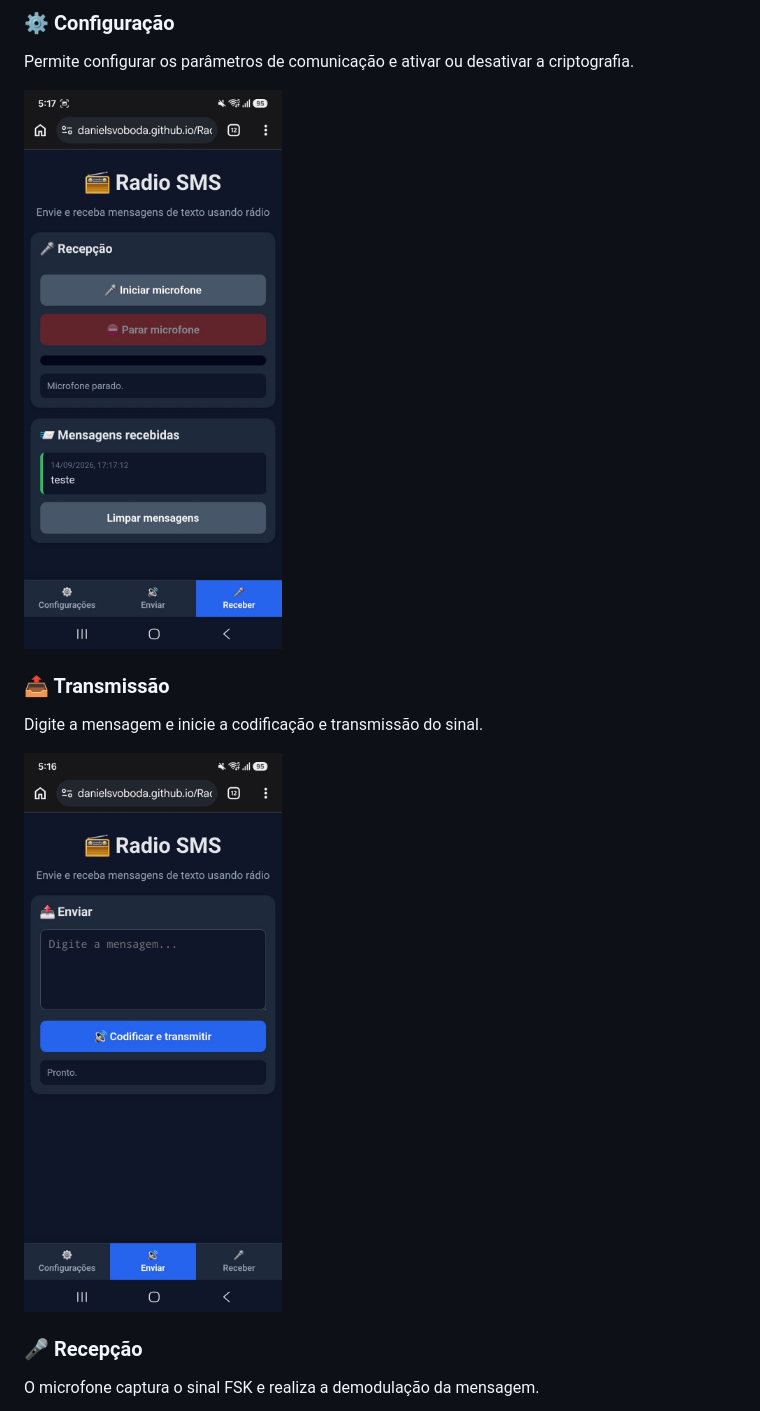
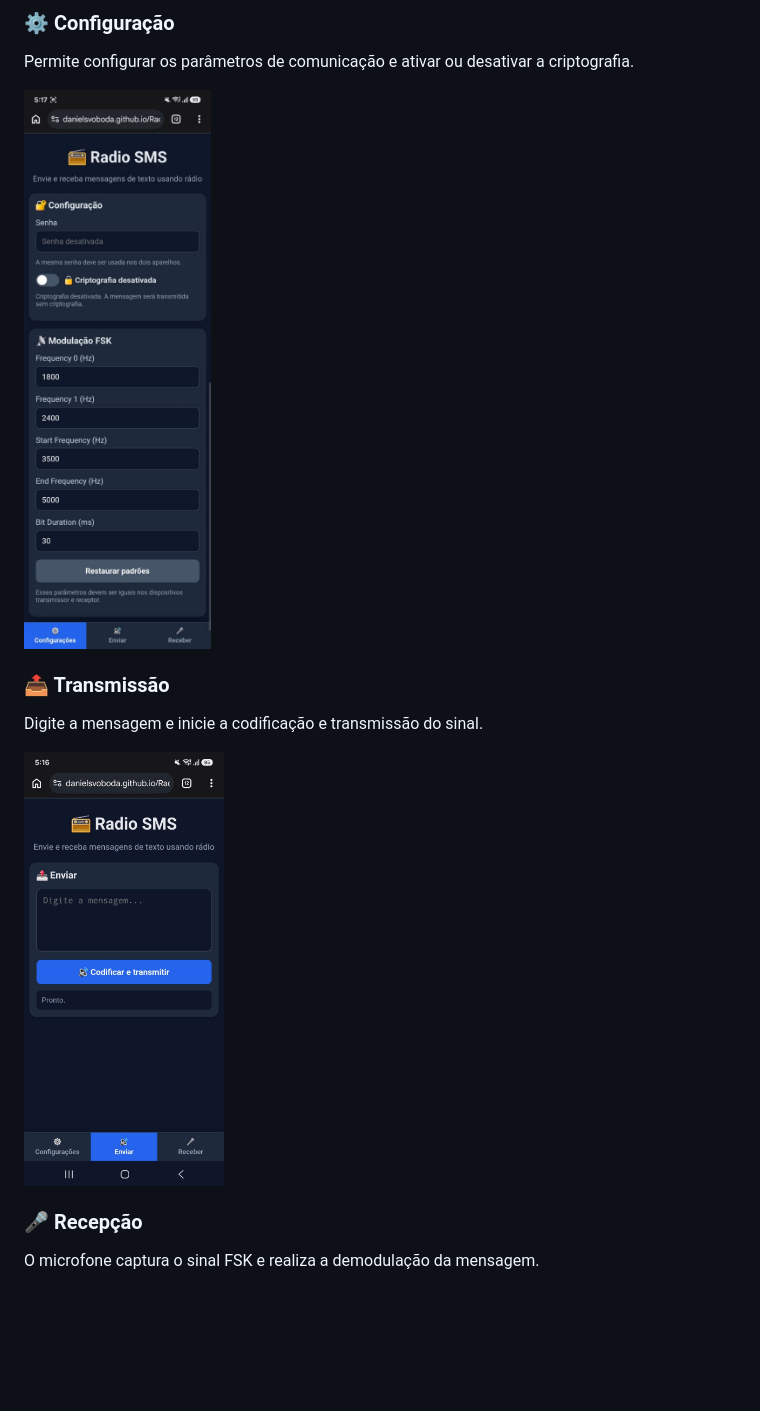
Before and after one commit to DanielSvoboda/RadioSMS, a Markdown page: README.md, the part around the change printed below. Drawn GitHub-style; pictures changed too: images/configuracao.jpeg; blank space fills up the shorter version.

```diff
--- a/README.md
+++ b/README.md
@@ -29,13 +29,13 @@ A mensagem é convertida em bits e modulada utilizando **FSK (Frequency Shift Ke
 
 Permite configurar os parâmetros de comunicação e ativar ou desativar a criptografia.
 
-![Tela de configuração](images/configuracao.jpeg)
+<img src="images/configuracao.jpeg" alt="Tela de configuração" width="200">
 
 ### 📤 Transmissão
 
 Digite a mensagem e inicie a codificação e transmissão do sinal.
 
-![Tela de transmissão](images/transmissao.jpeg)
+<img src="images/transmissao.jpeg" alt="Tela de transmissão" width="200">
 
 ### 🎤 Recepção
 
```
Also changed, not shown: other parts of README.md (+1 -1 lines), images/recepcao.jpeg.
